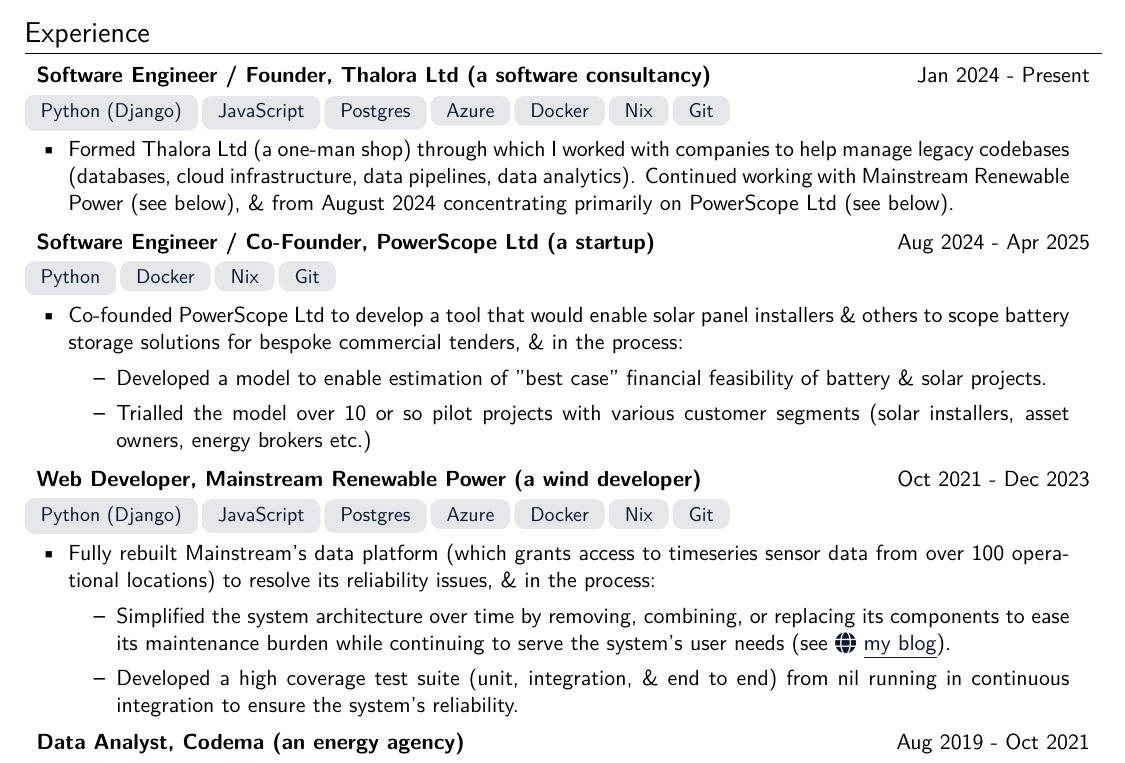
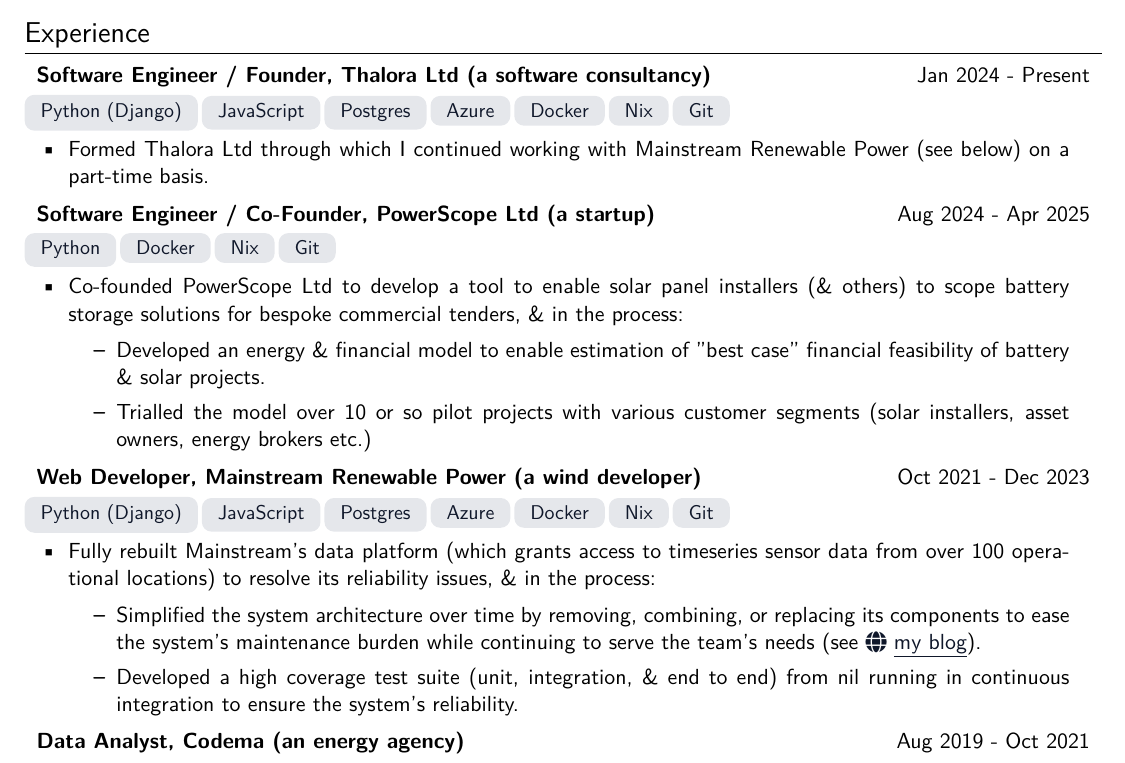
Before and after one commit to rdmolony/my-cv, a LaTeX CV (cv.tex): part of the page, cut so that both start at the same text. Compiled offline with pdfLaTeX.

Commit message:
reword CV

```diff
--- a/cv.tex
+++ b/cv.tex
@@ -141,9 +141,7 @@
   {Python (Django), JavaScript, Postgres, Azure, Docker, Nix, Git}
   {
       \item
-      Formed Thalora Ltd (a one-man shop) through which I worked with companies to help manage legacy codebases (databases, cloud infrastructure, data pipelines, data analytics).
-      Continued working with Mainstream Renewable Power (see below),
-      \& from August 2024 concentrating primarily on PowerScope Ltd (see below).
+      Formed Thalora Ltd through which I continued working with Mainstream Renewable Power (see below) on a part-time basis.
   }
 
 \cventry
@@ -153,10 +151,10 @@
   {Python, Docker, Nix, Git}
   {
       \item
-      Co-founded PowerScope Ltd to develop a tool that would enable solar panel installers \& others to scope battery storage solutions for bespoke commercial tenders, \& in the process:
+      Co-founded PowerScope Ltd to develop a tool to enable solar panel installers (\& others) to scope battery storage solutions for bespoke commercial tenders, \& in the process:
       \begin{itemize}
         \item
-        Developed a model to enable estimation of "best case" financial feasibility of battery \& solar projects.
+        Developed an energy \& financial model to enable estimation of "best case" financial feasibility of battery \& solar projects.
         \item
         Trialled the model over 10 or so pilot projects with various customer segments (solar installers, asset owners, energy brokers etc.)
       \end{itemize}
@@ -172,7 +170,7 @@
       Fully rebuilt Mainstream's data platform (which grants access to timeseries sensor data from over 100 operational locations) to resolve its reliability issues, \& in the process:
       \begin{itemize}
         \item
-        Simplified the system architecture over time by removing, combining, or replacing its components to ease its maintenance burden while continuing to serve the system's user needs (see \href{https://www.rowanmolony.com/post/on-reengineering-a-legacy-data-platform-20231204}{\raisebox{-0.05\height}\faGlobe\ \underline{my blog}}).
+        Simplified the system architecture over time by removing, combining, or replacing its components to ease the system's maintenance burden while continuing to serve the team's needs (see \href{https://www.rowanmolony.com/post/on-reengineering-a-legacy-data-platform-20231204}{\raisebox{-0.05\height}\faGlobe\ \underline{my blog}}).
         \item
         Developed a high coverage test suite (unit, integration, \& end to end) from nil running in continuous integration to ensure the system's reliability.
       \end{itemize}
```
